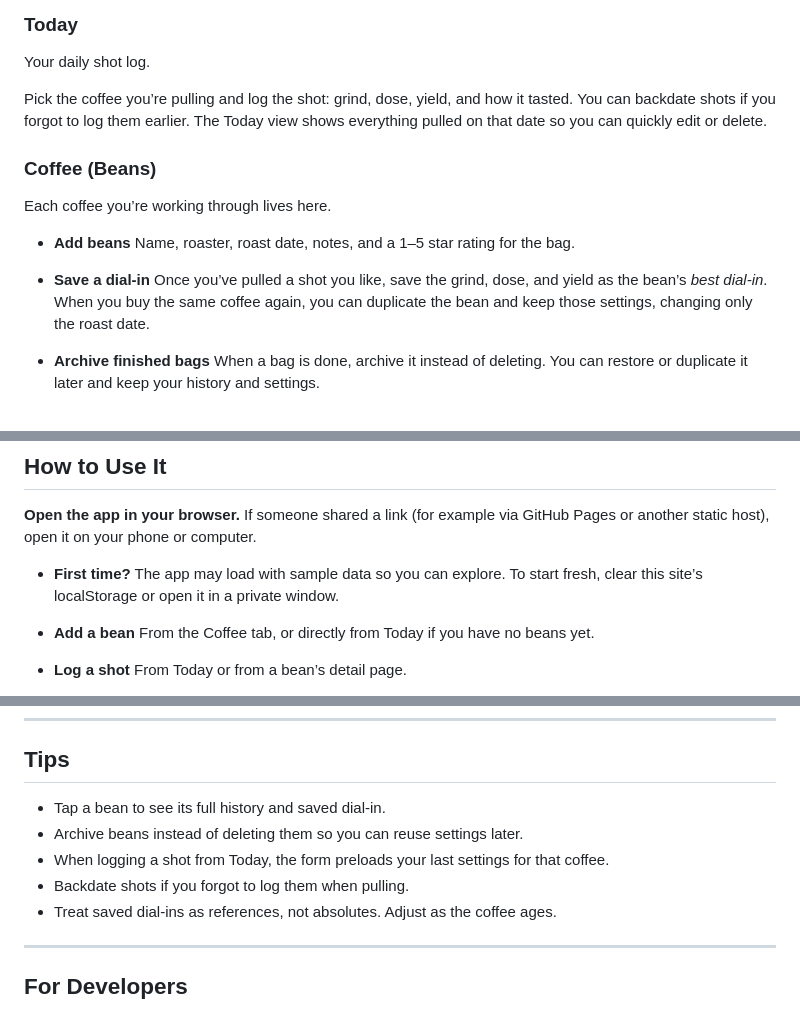
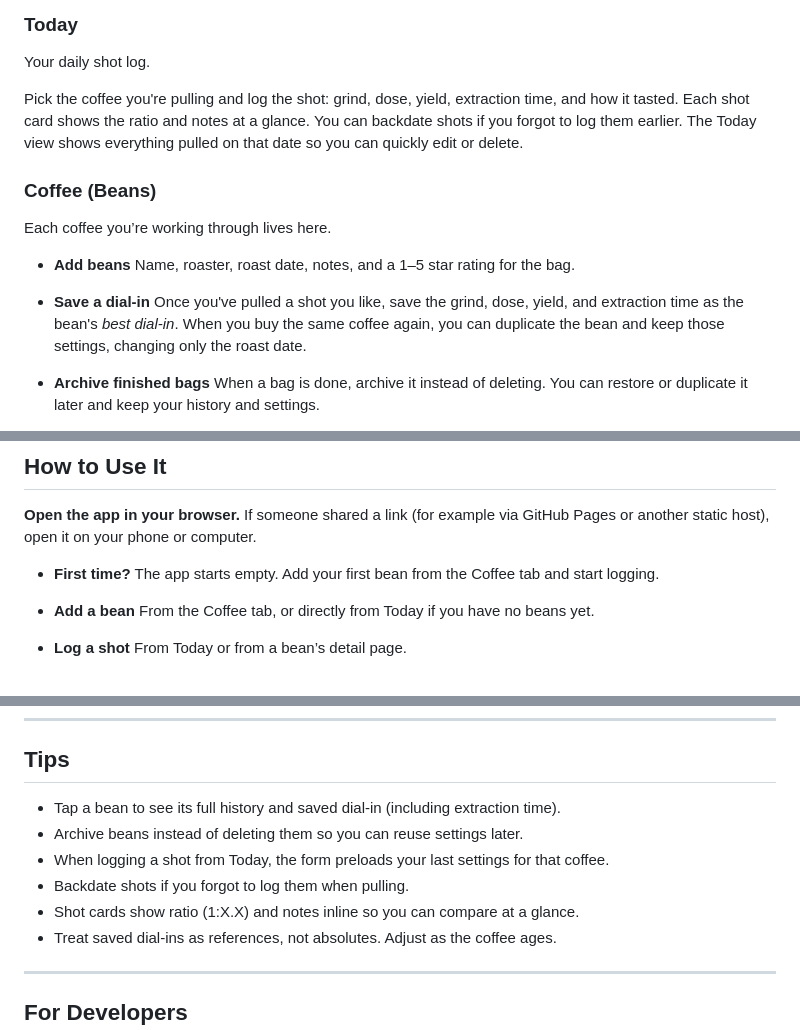
Before and after one commit to meltangonan/coffee, a Markdown page: README.md, 3 parts joined by grey strips. Drawn GitHub-style.

Commit message:
docs: update CLAUDE and README

```diff
--- a/README.md
+++ b/README.md
@@ -26,7 +26,7 @@ There’s no sign-up and nothing to install. Open it in a browser on your phone
 
 Your daily shot log.
 
-Pick the coffee you’re pulling and log the shot: grind, dose, yield, and how it tasted. You can backdate shots if you forgot to log them earlier. The Today view shows everything pulled on that date so you can quickly edit or delete.
+Pick the coffee you're pulling and log the shot: grind, dose, yield, extraction time, and how it tasted. Each shot card shows the ratio and notes at a glance. You can backdate shots if you forgot to log them earlier. The Today view shows everything pulled on that date so you can quickly edit or delete.
 
 ### Coffee (Beans)
 
@@ -36,7 +36,7 @@ Each coffee you’re working through lives here.
   Name, roaster, roast date, notes, and a 1–5 star rating for the bag.
 
 * **Save a dial-in**
-  Once you’ve pulled a shot you like, save the grind, dose, and yield as the bean’s *best dial-in*. When you buy the same coffee again, you can duplicate the bean and keep those settings, changing only the roast date.
+  Once you've pulled a shot you like, save the grind, dose, yield, and extraction time as the bean's *best dial-in*. When you buy the same coffee again, you can duplicate the bean and keep those settings, changing only the roast date.
 
 * **Archive finished bags**
   When a bag is done, archive it instead of deleting. You can restore or duplicate it later and keep your history and settings.
@@ -73,7 +73,7 @@ These are guidelines, not rules. Taste always wins.
 If someone shared a link (for example via GitHub Pages or another static host), open it on your phone or computer.
 
 * **First time?**
-  The app may load with sample data so you can explore. To start fresh, clear this site’s localStorage or open it in a private window.
+  The app starts empty. Add your first bean from the Coffee tab and start logging.
 
 * **Add a bean**
   From the Coffee tab, or directly from Today if you have no beans yet.
@@ -116,10 +116,11 @@ If you need to move data manually, you can copy the `coffee_beans` and `coffee_s
 
 ## Tips
 
-* Tap a bean to see its full history and saved dial-in.
+* Tap a bean to see its full history and saved dial-in (including extraction time).
 * Archive beans instead of deleting them so you can reuse settings later.
 * When logging a shot from Today, the form preloads your last settings for that coffee.
 * Backdate shots if you forgot to log them when pulling.
+* Shot cards show ratio (1:X.X) and notes inline so you can compare at a glance.
 * Treat saved dial-ins as references, not absolutes. Adjust as the coffee ages.
 
 ---
```
Also changed, not shown: CLAUDE.md (+40 -6 lines).
